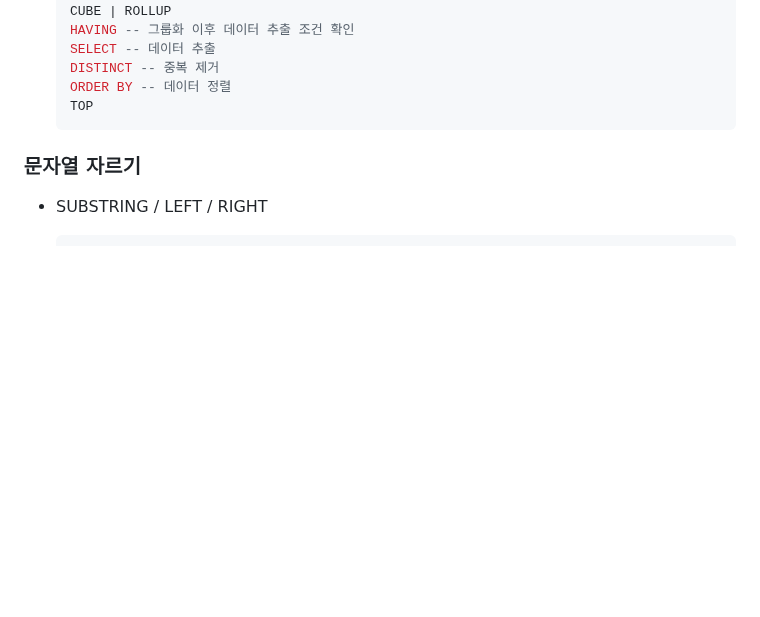
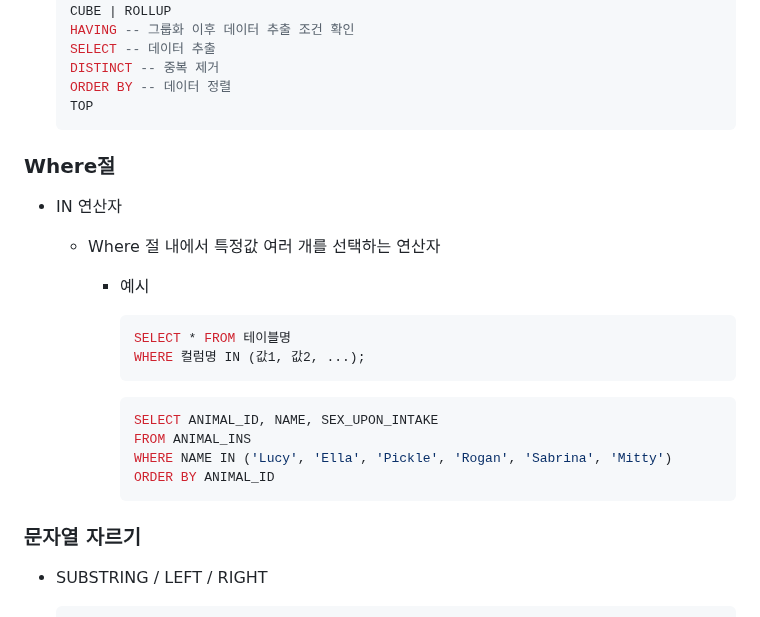
Before and after one commit to kimhhyeonjin/TIL, a Markdown page: SQL/SQL.md, the part around the change. Drawn GitHub-style; blank space fills up the shorter version.

````diff
--- a/SQL/SQL.md
+++ b/SQL/SQL.md
@@ -28,6 +28,26 @@
   ORDER BY -- 데이터 정렬
   TOP
   ```
+
+### Where절
+
+- IN 연산자
+
+  - Where 절 내에서 특정값 여러 개를 선택하는 연산자
+
+    - 예시
+
+      ```sql
+      SELECT * FROM 테이블명
+      WHERE 컬럼명 IN (값1, 값2, ...);
+      ```
+
+      ```sql
+      SELECT ANIMAL_ID, NAME, SEX_UPON_INTAKE
+      FROM ANIMAL_INS
+      WHERE NAME IN ('Lucy', 'Ella', 'Pickle', 'Rogan', 'Sabrina', 'Mitty')
+      ORDER BY ANIMAL_ID
+      ```
 
 ### 문자열 자르기
 
````
